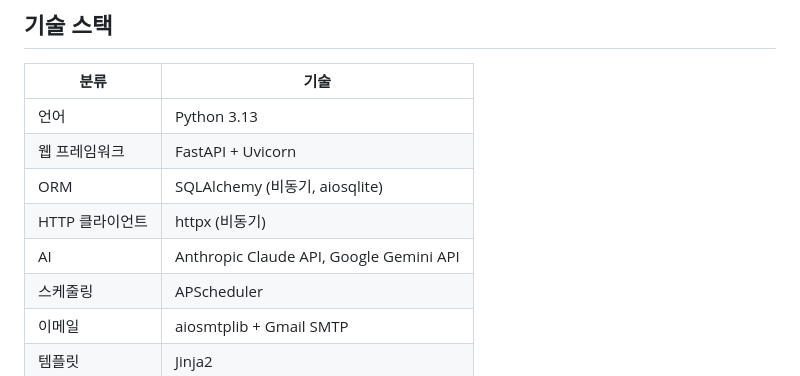
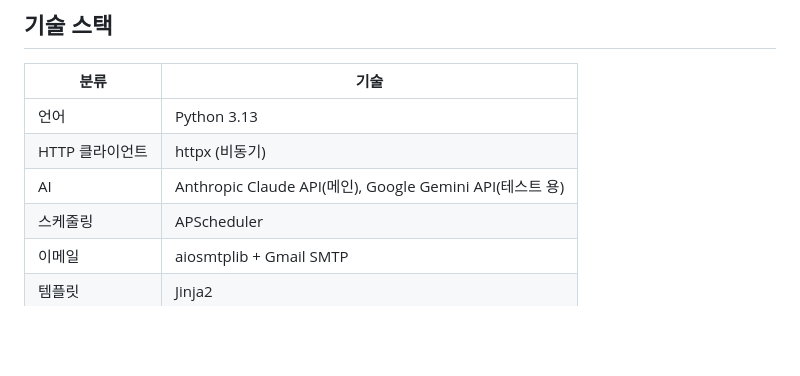
Before and after one commit to leeyunbo/stock-briefing, a Markdown page: README.md, the part around the change. GitHub-like rendering; blank space fills up the shorter version.

```diff
--- a/README.md
+++ b/README.md
@@ -18,10 +18,8 @@
 | 분류 | 기술 |
 |------|------|
 | 언어 | Python 3.13 |
-| 웹 프레임워크 | FastAPI + Uvicorn |
-| ORM | SQLAlchemy (비동기, aiosqlite) |
 | HTTP 클라이언트 | httpx (비동기) |
-| AI | Anthropic Claude API, Google Gemini API |
+| AI | Anthropic Claude API(메인), Google Gemini API(테스트 용) |
 | 스케줄링 | APScheduler |
 | 이메일 | aiosmtplib + Gmail SMTP |
 | 템플릿 | Jinja2 |
```
